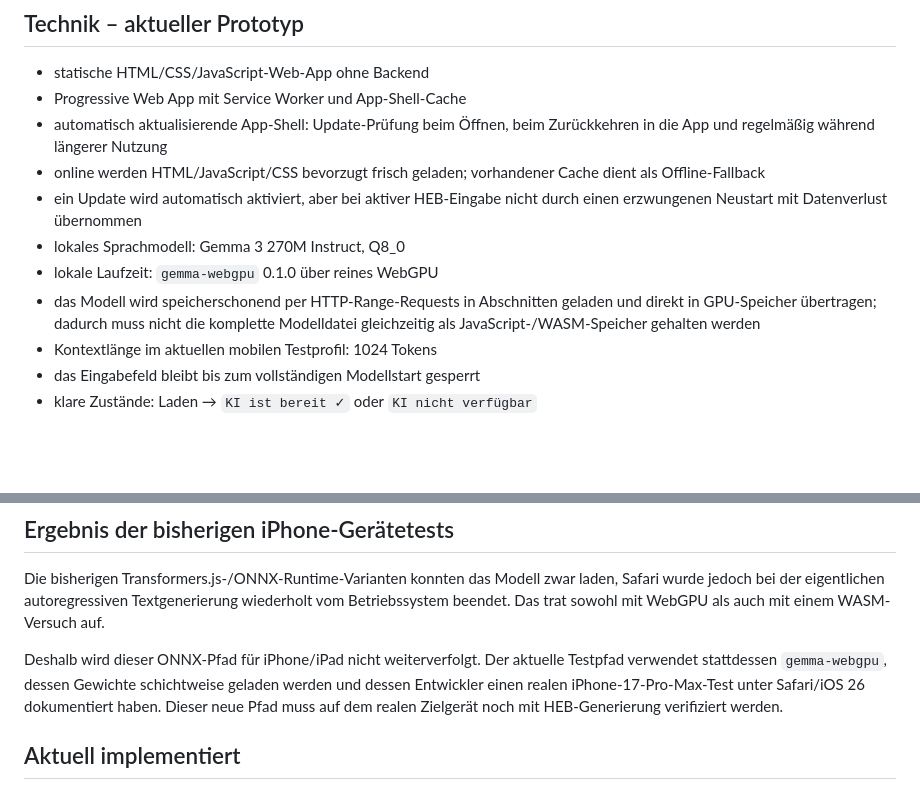
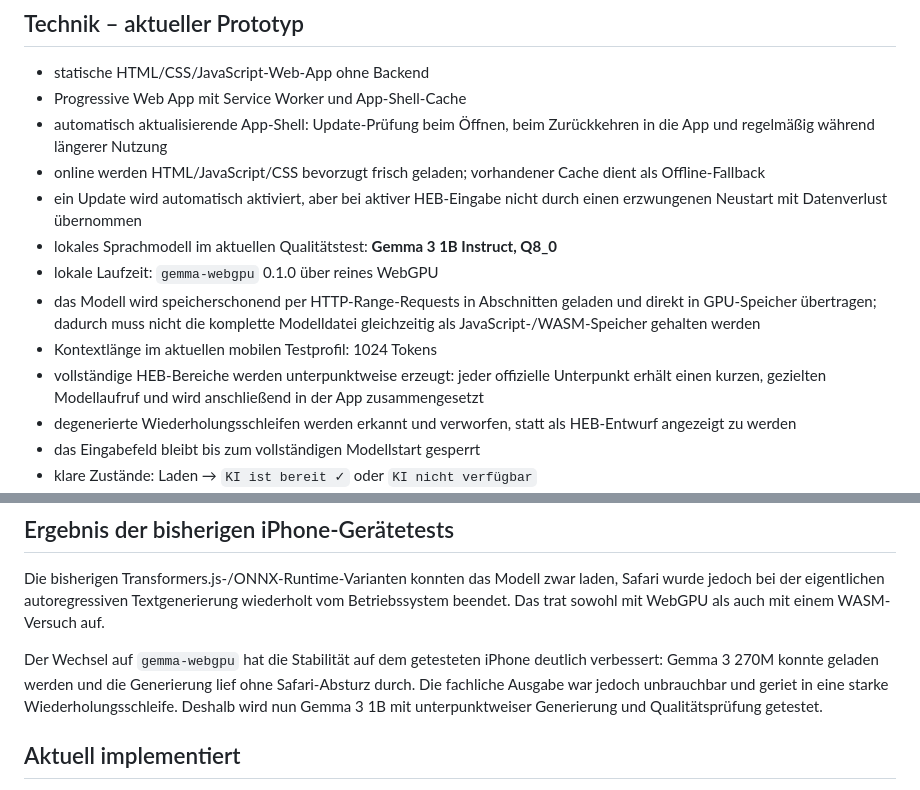
Before and after one commit to ys2mm422yb-max/HEB-Assist, a Markdown page: README.md, 2 parts joined by grey strips. Drawn GitHub-style; blank space fills up the shorter version.

Commit message:
Update README for Gemma 1B quality path

```diff
--- a/README.md
+++ b/README.md
@@ -37,10 +37,12 @@ Die fünf offiziellen HEB-Bereiche werden unverändert als Hauptbereiche verwend
 - automatisch aktualisierende App-Shell: Update-Prüfung beim Öffnen, beim Zurückkehren in die App und regelmäßig während längerer Nutzung
 - online werden HTML/JavaScript/CSS bevorzugt frisch geladen; vorhandener Cache dient als Offline-Fallback
 - ein Update wird automatisch aktiviert, aber bei aktiver HEB-Eingabe nicht durch einen erzwungenen Neustart mit Datenverlust übernommen
-- lokales Sprachmodell: Gemma 3 270M Instruct, Q8_0
+- lokales Sprachmodell im aktuellen Qualitätstest: **Gemma 3 1B Instruct, Q8_0**
 - lokale Laufzeit: `gemma-webgpu` 0.1.0 über reines WebGPU
 - das Modell wird speicherschonend per HTTP-Range-Requests in Abschnitten geladen und direkt in GPU-Speicher übertragen; dadurch muss nicht die komplette Modelldatei gleichzeitig als JavaScript-/WASM-Speicher gehalten werden
 - Kontextlänge im aktuellen mobilen Testprofil: 1024 Tokens
+- vollständige HEB-Bereiche werden unterpunktweise erzeugt: jeder offizielle Unterpunkt erhält einen kurzen, gezielten Modellaufruf und wird anschließend in der App zusammengesetzt
+- degenerierte Wiederholungsschleifen werden erkannt und verworfen, statt als HEB-Entwurf angezeigt zu werden
 - das Eingabefeld bleibt bis zum vollständigen Modellstart gesperrt
 - klare Zustände: Laden → `KI ist bereit ✓` oder `KI nicht verfügbar`
 - bei einem Startfehler wird eine technische Fehlermeldung lokal angezeigt; sie enthält keine HEB-Eingabe
@@ -63,7 +65,7 @@ Die HEB-Eingabe wird nicht an diese Dienste zur Inferenz gesendet. Die eigentlic
 
 Die bisherigen Transformers.js-/ONNX-Runtime-Varianten konnten das Modell zwar laden, Safari wurde jedoch bei der eigentlichen autoregressiven Textgenerierung wiederholt vom Betriebssystem beendet. Das trat sowohl mit WebGPU als auch mit einem WASM-Versuch auf.
 
-Deshalb wird dieser ONNX-Pfad für iPhone/iPad nicht weiterverfolgt. Der aktuelle Testpfad verwendet stattdessen `gemma-webgpu`, dessen Gewichte schichtweise geladen werden und dessen Entwickler einen realen iPhone-17-Pro-Max-Test unter Safari/iOS 26 dokumentiert haben. Dieser neue Pfad muss auf dem realen Zielgerät noch mit HEB-Generierung verifiziert werden.
+Der Wechsel auf `gemma-webgpu` hat die Stabilität auf dem getesteten iPhone deutlich verbessert: Gemma 3 270M konnte geladen werden und die Generierung lief ohne Safari-Absturz durch. Die fachliche Ausgabe war jedoch unbrauchbar und geriet in eine starke Wiederholungsschleife. Deshalb wird nun Gemma 3 1B mit unterpunktweiser Generierung und Qualitätsprüfung getestet.
 
 ## Aktuell implementiert
 
```
